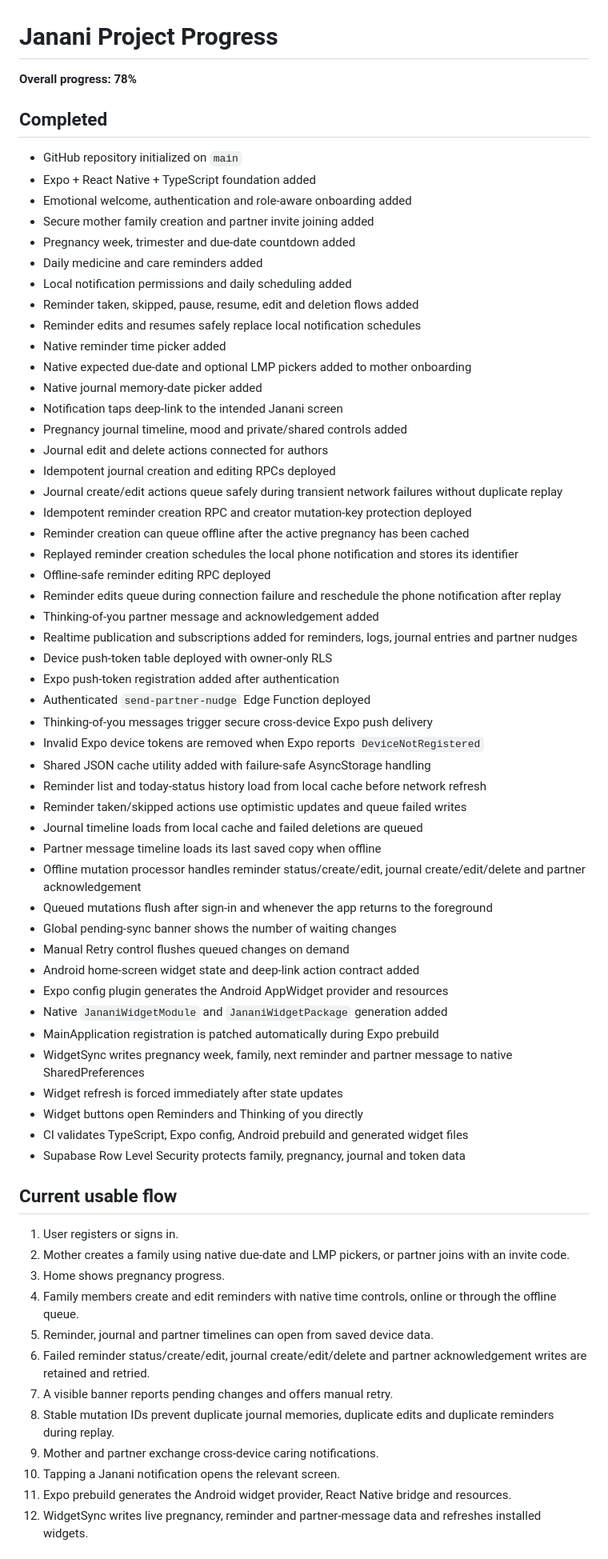
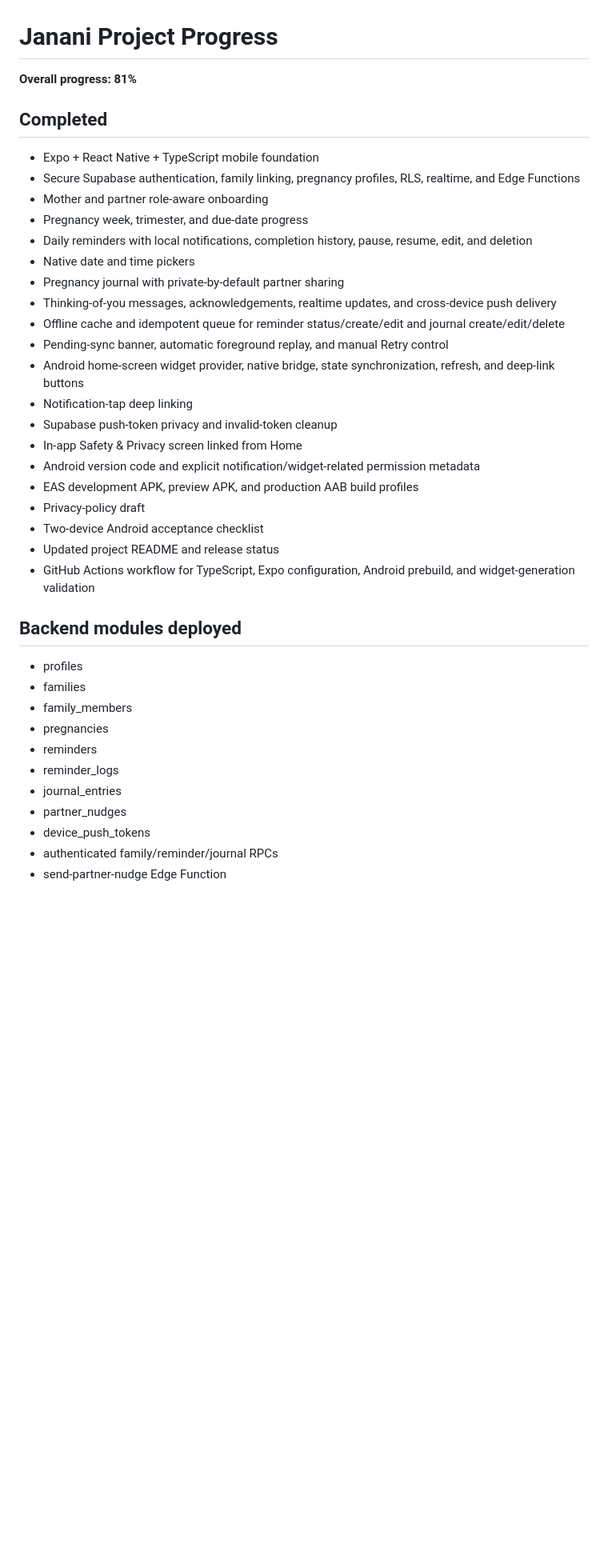
Before and after one commit to mkraja826/Janani, a Markdown page: PROJECT_PROGRESS_0_TO_100.md, the part around one of its changes. Shown at 80% size. Drawn GitHub-style; blank space fills up the shorter version.

Commit message:
Update Janani progress after release preparation

```diff
--- a/PROJECT_PROGRESS_0_TO_100.md
+++ b/PROJECT_PROGRESS_0_TO_100.md
@@ -1,69 +1,41 @@
 # Janani Project Progress
 
-**Overall progress: 78%**
+**Overall progress: 81%**
 
 ## Completed
 
-- GitHub repository initialized on `main`
-- Expo + React Native + TypeScript foundation added
-- Emotional welcome, authentication and role-aware onboarding added
-- Secure mother family creation and partner invite joining added
-- Pregnancy week, trimester and due-date countdown added
-- Daily medicine and care reminders added
-- Local notification permissions and daily scheduling added
-- Reminder taken, skipped, pause, resume, edit and deletion flows added
-- Reminder edits and resumes safely replace local notification schedules
-- Native reminder time picker added
-- Native expected due-date and optional LMP pickers added to mother onboarding
-- Native journal memory-date picker added
-- Notification taps deep-link to the intended Janani screen
-- Pregnancy journal timeline, mood and private/shared controls added
-- Journal edit and delete actions connected for authors
-- Idempotent journal creation and editing RPCs deployed
-- Journal create/edit actions queue safely during transient network failures without duplicate replay
-- Idempotent reminder creation RPC and creator mutation-key protection deployed
-- Reminder creation can queue offline after the active pregnancy has been cached
-- Replayed reminder creation schedules the local phone notification and stores its identifier
-- Offline-safe reminder editing RPC deployed
-- Reminder edits queue during connection failure and reschedule the phone notification after replay
-- Thinking-of-you partner message and acknowledgement added
-- Realtime publication and subscriptions added for reminders, logs, journal entries and partner nudges
-- Device push-token table deployed with owner-only RLS
-- Expo push-token registration added after authentication
-- Authenticated `send-partner-nudge` Edge Function deployed
-- Thinking-of-you messages trigger secure cross-device Expo push delivery
-- Invalid Expo device tokens are removed when Expo reports `DeviceNotRegistered`
-- Shared JSON cache utility added with failure-safe AsyncStorage handling
-- Reminder list and today-status history load from local cache before network refresh
-- Reminder taken/skipped actions use optimistic updates and queue failed writes
-- Journal timeline loads from local cache and failed deletions are queued
-- Partner message timeline loads its last saved copy when offline
-- Offline mutation processor handles reminder status/create/edit, journal create/edit/delete and partner acknowledgement
-- Queued mutations flush after sign-in and whenever the app returns to the foreground
-- Global pending-sync banner shows the number of waiting changes
-- Manual Retry control flushes queued changes on demand
-- Android home-screen widget state and deep-link action contract added
-- Expo config plugin generates the Android AppWidget provider and resources
-- Native `JananiWidgetModule` and `JananiWidgetPackage` generation added
-- MainApplication registration is patched automatically during Expo prebuild
-- WidgetSync writes pregnancy week, family, next reminder and partner message to native SharedPreferences
-- Widget refresh is forced immediately after state updates
-- Widget buttons open Reminders and Thinking of you directly
-- CI validates TypeScript, Expo config, Android prebuild and generated widget files
-- Supabase Row Level Security protects family, pregnancy, journal and token data
+- Expo + React Native + TypeScript mobile foundation
+- Secure Supabase authentication, family linking, pregnancy profiles, RLS, realtime, and Edge Functions
+- Mother and partner role-aware onboarding
+- Pregnancy week, trimester, and due-date progress
+- Daily reminders with local notifications, completion history, pause, resume, edit, and deletion
+- Native date and time pickers
+- Pregnancy journal with private-by-default partner sharing
+- Thinking-of-you messages, acknowledgements, realtime updates, and cross-device push delivery
+- Offline cache and idempotent queue for reminder status/create/edit and journal create/edit/delete
+- Pending-sync banner, automatic foreground replay, and manual Retry control
+- Android home-screen widget provider, native bridge, state synchronization, refresh, and deep-link buttons
+- Notification-tap deep linking
+- Supabase push-token privacy and invalid-token cleanup
+- In-app Safety & Privacy screen linked from Home
+- Android version code and explicit notification/widget-related permission metadata
+- EAS development APK, preview APK, and production AAB build profiles
+- Privacy-policy draft
+- Two-device Android acceptance checklist
+- Updated project README and release status
+- GitHub Actions workflow for TypeScript, Expo configuration, Android prebuild, and widget-generation validation
 
-## Current usable flow
+## Backend modules deployed
 
-1. User registers or signs in.
-2. Mother creates a family using native due-date and LMP pickers, or partner joins with an invite code.
-3. Home shows pregnancy progress.
-4. Family members create and edit reminders with native time controls, online or through the offline queue.
-5. Reminder, journal and partner timelines can open from saved device data.
-6. Failed reminder status/create/edit, journal create/edit/delete and partner acknowledgement writes are retained and retried.
-7. A visible banner reports pending changes and offers manual retry.
-8. Stable mutation IDs prevent duplicate journal memories, duplicate edits and duplicate reminders during replay.
-9. Mother and partner exchange cross-device caring notifications.
-10. Tapping a Janani notification opens the relevant screen.
-11. Expo prebuild generates the Android widget provider, React Native bridge and resources.
-12. WidgetSync writes live pregnancy, reminder and partner-message data and refreshes installed widgets.
+- profiles
+- families
+- family_members
+- pregnancies
+- reminders
+- reminder_logs
+- journal_entries
+- partner_nudges
+- device_push_tokens
+- authenticated family/reminder/journal RPCs
+- send-partner-nudge Edge Function
 
```
Also changed, not shown: other parts of PROJECT_PROGRESS_0_TO_100.md (+22 -23 lines).
